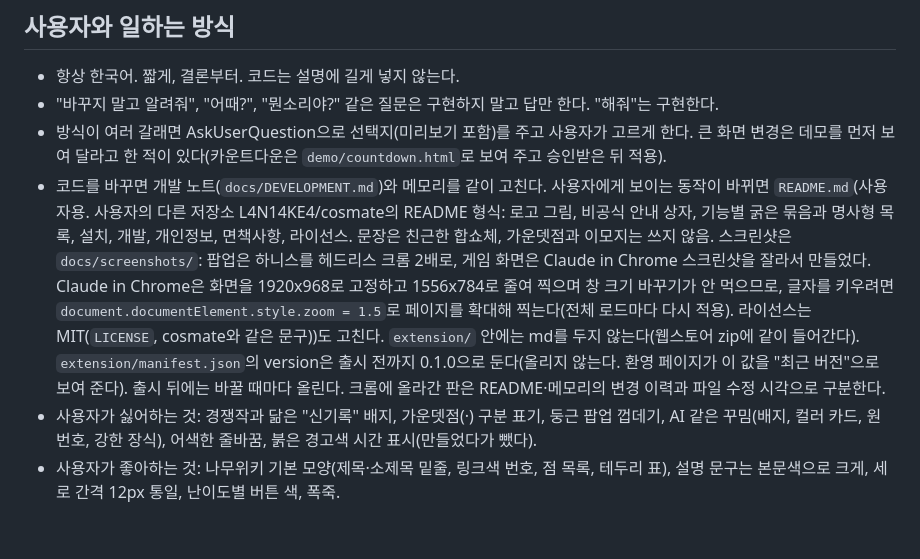
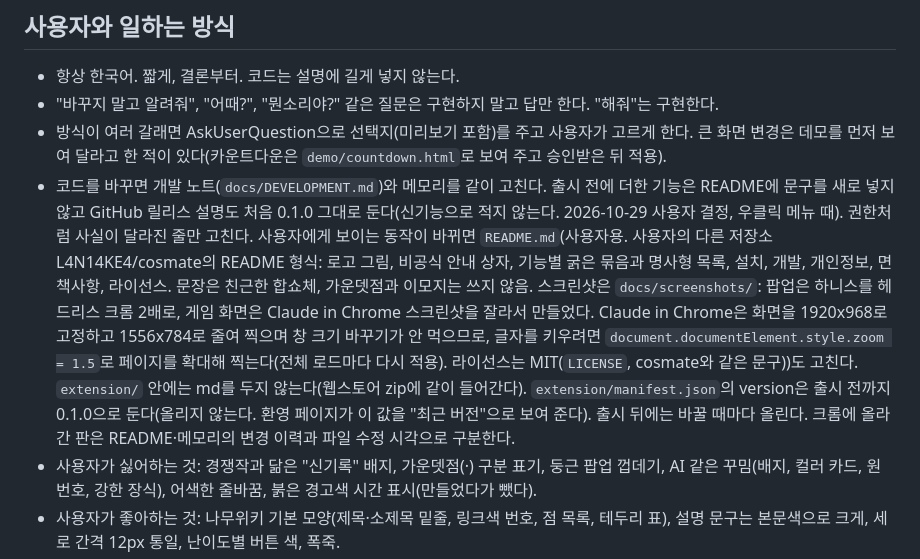
Before and after one commit to L4N14KE4/namu-tagi, a Markdown page: CLAUDE.md, the part around the change. GitHub-like rendering; blank space fills up the shorter version.

```diff
--- a/CLAUDE.md
+++ b/CLAUDE.md
@@ -17,7 +17,7 @@ git 저장소: GitHub `L4N14KE4/namu-tagi`(비공개, 2026-10-29에 namu-game에
 - 항상 한국어. 짧게, 결론부터. 코드는 설명에 길게 넣지 않는다.
 - "바꾸지 말고 알려줘", "어때?", "뭔소리야?" 같은 질문은 구현하지 말고 답만 한다. "해줘"는 구현한다.
 - 방식이 여러 갈래면 AskUserQuestion으로 선택지(미리보기 포함)를 주고 사용자가 고르게 한다. 큰 화면 변경은 데모를 먼저 보여 달라고 한 적이 있다(카운트다운은 `demo/countdown.html`로 보여 주고 승인받은 뒤 적용).
-- 코드를 바꾸면 개발 노트(`docs/DEVELOPMENT.md`)와 메모리를 같이 고친다. 사용자에게 보이는 동작이 바뀌면 `README.md`(사용자용. 사용자의 다른 저장소 L4N14KE4/cosmate의 README 형식: 로고 그림, 비공식 안내 상자, 기능별 굵은 묶음과 명사형 목록, 설치, 개발, 개인정보, 면책사항, 라이선스. 문장은 친근한 합쇼체, 가운뎃점과 이모지는 쓰지 않음. 스크린샷은 `docs/screenshots/`: 팝업은 하니스를 헤드리스 크롬 2배로, 게임 화면은 Claude in Chrome 스크린샷을 잘라서 만들었다. Claude in Chrome은 화면을 1920x968로 고정하고 1556x784로 줄여 찍으며 창 크기 바꾸기가 안 먹으므로, 글자를 키우려면 `document.documentElement.style.zoom = 1.5`로 페이지를 확대해 찍는다(전체 로드마다 다시 적용). 라이선스는 MIT(`LICENSE`, cosmate와 같은 문구))도 고친다. `extension/` 안에는 md를 두지 않는다(웹스토어 zip에 같이 들어간다). `extension/manifest.json`의 version은 출시 전까지 0.1.0으로 둔다(올리지 않는다. 환영 페이지가 이 값을 "최근 버전"으로 보여 준다). 출시 뒤에는 바꿀 때마다 올린다. 크롬에 올라간 판은 README·메모리의 변경 이력과 파일 수정 시각으로 구분한다.
+- 코드를 바꾸면 개발 노트(`docs/DEVELOPMENT.md`)와 메모리를 같이 고친다. 출시 전에 더한 기능은 README에 문구를 새로 넣지 않고 GitHub 릴리스 설명도 처음 0.1.0 그대로 둔다(신기능으로 적지 않는다. 2026-10-29 사용자 결정, 우클릭 메뉴 때). 권한처럼 사실이 달라진 줄만 고친다. 사용자에게 보이는 동작이 바뀌면 `README.md`(사용자용. 사용자의 다른 저장소 L4N14KE4/cosmate의 README 형식: 로고 그림, 비공식 안내 상자, 기능별 굵은 묶음과 명사형 목록, 설치, 개발, 개인정보, 면책사항, 라이선스. 문장은 친근한 합쇼체, 가운뎃점과 이모지는 쓰지 않음. 스크린샷은 `docs/screenshots/`: 팝업은 하니스를 헤드리스 크롬 2배로, 게임 화면은 Claude in Chrome 스크린샷을 잘라서 만들었다. Claude in Chrome은 화면을 1920x968로 고정하고 1556x784로 줄여 찍으며 창 크기 바꾸기가 안 먹으므로, 글자를 키우려면 `document.documentElement.style.zoom = 1.5`로 페이지를 확대해 찍는다(전체 로드마다 다시 적용). 라이선스는 MIT(`LICENSE`, cosmate와 같은 문구))도 고친다. `extension/` 안에는 md를 두지 않는다(웹스토어 zip에 같이 들어간다). `extension/manifest.json`의 version은 출시 전까지 0.1.0으로 둔다(올리지 않는다. 환영 페이지가 이 값을 "최근 버전"으로 보여 준다). 출시 뒤에는 바꿀 때마다 올린다. 크롬에 올라간 판은 README·메모리의 변경 이력과 파일 수정 시각으로 구분한다.
 - 사용자가 싫어하는 것: 경쟁작과 닮은 "신기록" 배지, 가운뎃점(·) 구분 표기, 둥근 팝업 껍데기, AI 같은 꾸밈(배지, 컬러 카드, 원 번호, 강한 장식), 어색한 줄바꿈, 붉은 경고색 시간 표시(만들었다가 뺐다).
 - 사용자가 좋아하는 것: 나무위키 기본 모양(제목·소제목 밑줄, 링크색 번호, 점 목록, 테두리 표), 설명 문구는 본문색으로 크게, 세로 간격 12px 통일, 난이도별 버튼 색, 폭죽.
 - UI 문구는 한 문장에 한 줄(`\n` 또는 `<br>`), 한글은 `word-break: keep-all`.
```
Also changed, not shown: README.md (+1 -3 lines).
